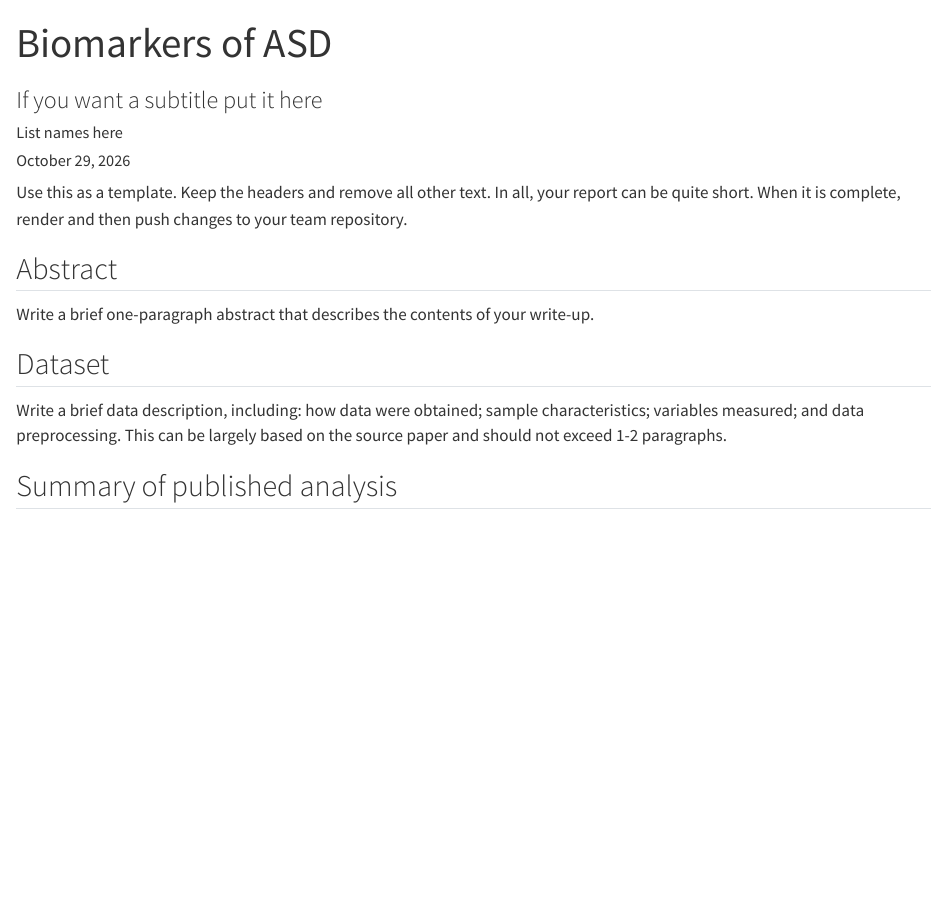
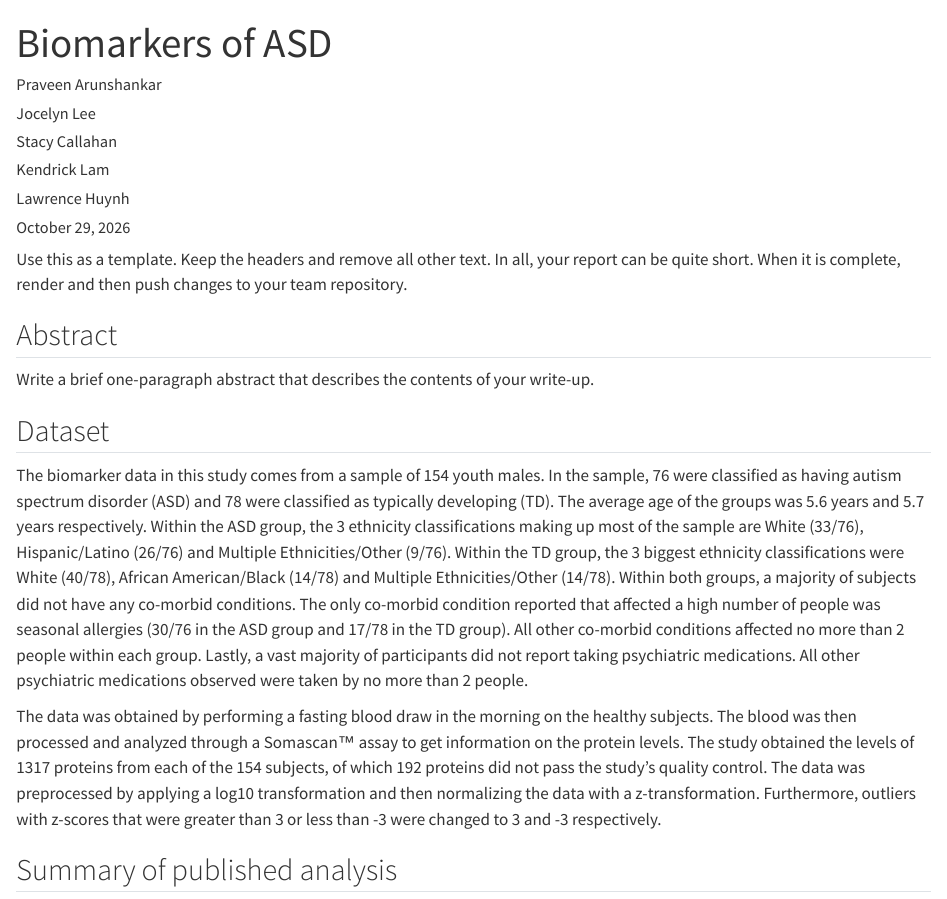
Before and after one commit to pstat-197a-fall2026/module1-biomarker-main-team7, a Quarto document (results/report.qmd): the page in a window 1100 px wide, from its top. Rendered offline with R 4.5, knitr and Pandoc in place of Quarto, with nearby package versions.

Commit message:
Added dataset description to report

```diff
--- a/results/report.qmd
+++ b/results/report.qmd
@@ -1,7 +1,11 @@
 ---
 title: "Biomarkers of ASD"
-subtitle: "If you want a subtitle put it here"
-author: "List names here"
+author:
+  - Praveen Arunshankar
+  - Jocelyn Lee
+  - Stacy Callahan
+  - Kendrick Lam
+  - Lawrence Huynh
 date: last-modified
 published-title: "Updated"
 editor: visual
@@ -27,7 +31,9 @@ Write a brief one-paragraph abstract that describes the contents of your write-u
 
 ## Dataset
 
-Write a brief data description, including: how data were obtained; sample characteristics; variables measured; and data preprocessing. This can be largely based on the source paper and should not exceed 1-2 paragraphs.
+The biomarker data in this study comes from a sample of 154 youth males. In the sample, 76 were classified as having autism spectrum disorder (ASD) and 78 were classified as typically developing (TD). The average age of the groups was 5.6 years and 5.7 years respectively. Within the ASD group, the 3 ethnicity classifications making up most of the sample are White (33/76), Hispanic/Latino (26/76) and Multiple Ethnicities/Other (9/76). Within the TD group, the 3 biggest ethnicity classifications were White (40/78), African American/Black (14/78) and Multiple Ethnicities/Other (14/78). Within both groups, a majority of subjects did not have any co-morbid conditions. The only co-morbid condition reported that affected a high number of people was seasonal allergies (30/76 in the ASD group and 17/78 in the TD group). All other co-morbid conditions affected no more than 2 people within each group. Lastly, a vast majority of participants did not report taking psychiatric medications. All other psychiatric medications observed were taken by no more than 2 people.
+
+The data was obtained by performing a fasting blood draw in the morning on the healthy subjects. The blood was then processed and analyzed through a Somascan™ assay to get information on the protein levels. The study obtained the levels of 1317 proteins from each of the 154 subjects, of which 192 proteins did not pass the study's quality control. The data was preprocessed by applying a log10 transformation and then normalizing the data with a z-transformation. Furthermore, outliers with z-scores that were greater than 3 or less than -3 were changed to 3 and -3 respectively.
 
 ## Summary of published analysis
 
```
